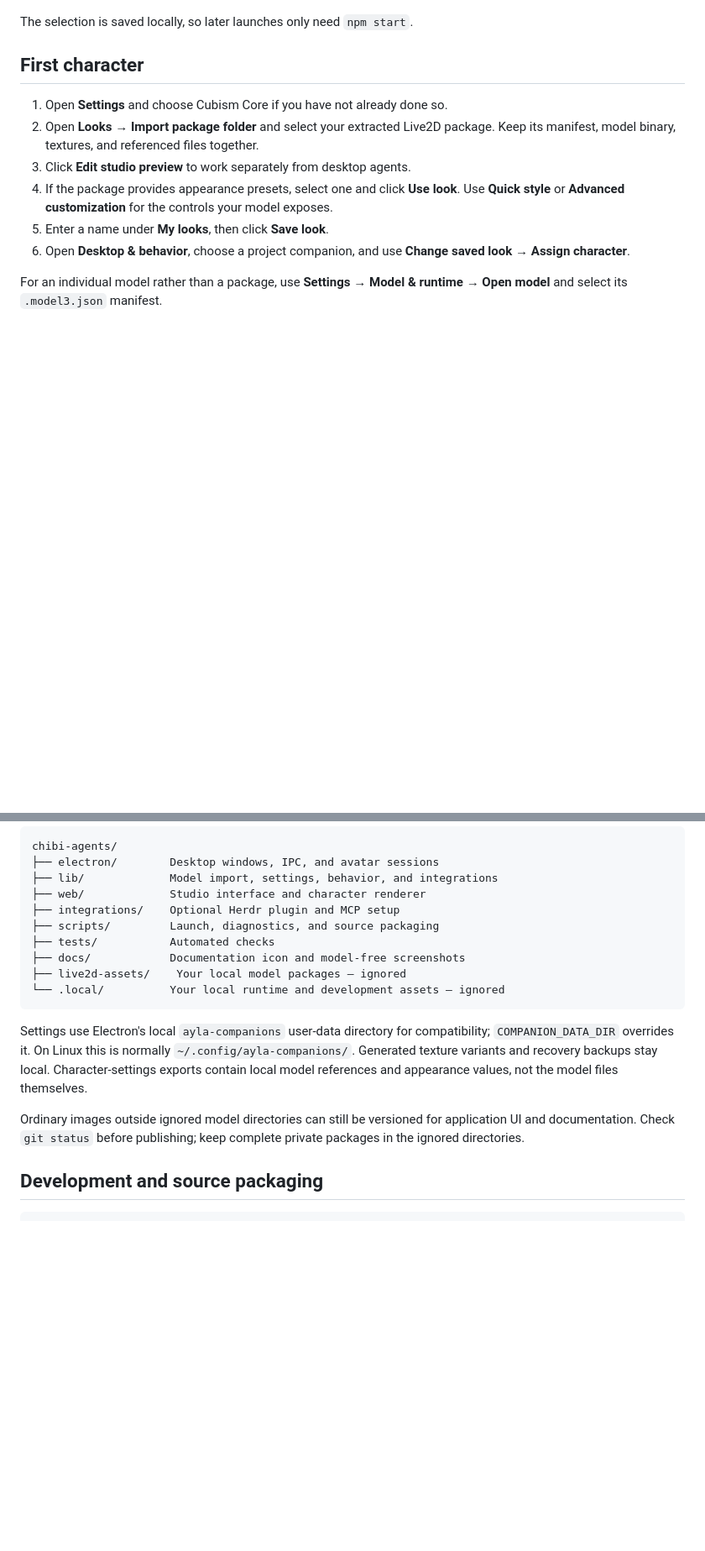
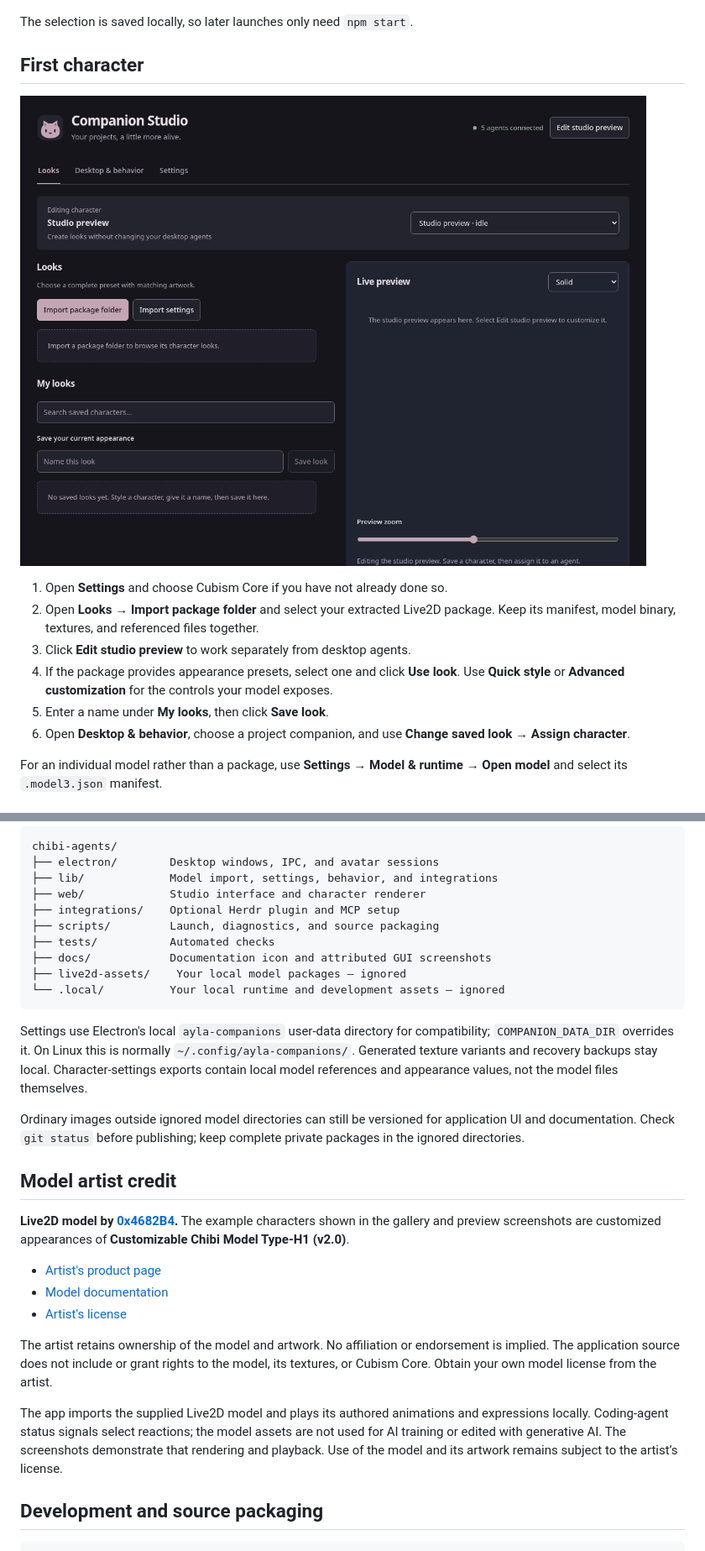
Before and after one commit to mkaydin/chibi-agents, a Markdown page: README.md, 2 parts joined by grey strips. Shown: that part at 84% size. Drawn GitHub-style; blank space fills up the shorter version.

````diff
--- a/README.md
+++ b/README.md
@@ -76,6 +87,8 @@ npm start -- --core /absolute/path/to/live2dcubismcore.min.js
 The selection is saved locally, so later launches only need `npm start`.
 
 ## First character
+
+![First-run interface before importing your own model](docs/screenshots/page-looks.png)
 
 1. Open **Settings** and choose Cubism Core if you have not already done so.
 2. Open **Looks → Import package folder** and select your extracted Live2D package. Keep its manifest, model binary, textures, and referenced files together.
@@ -177,7 +190,7 @@ chibi-agents/
 ├── integrations/    Optional Herdr plugin and MCP setup
 ├── scripts/         Launch, diagnostics, and source packaging
 ├── tests/           Automated checks
-├── docs/            Documentation icon and model-free screenshots
+├── docs/            Documentation icon and attributed GUI screenshots
 ├── live2d-assets/    Your local model packages — ignored
 └── .local/          Your local runtime and development assets — ignored
 ```
@@ -185,6 +198,18 @@ chibi-agents/
 Settings use Electron's local `ayla-companions` user-data directory for compatibility; `COMPANION_DATA_DIR` overrides it. On Linux this is normally `~/.config/ayla-companions/`. Generated texture variants and recovery backups stay local. Character-settings exports contain local model references and appearance values, not the model files themselves.
 
 Ordinary images outside ignored model directories can still be versioned for application UI and documentation. Check `git status` before publishing; keep complete private packages in the ignored directories.
+
+## Model artist credit
+
+**Live2D model by [0x4682B4](https://0x4682b4.com/).** The example characters shown in the gallery and preview screenshots are customized appearances of **Customizable Chibi Model Type-H1 (v2.0)**.
+
+- [Artist's product page](https://0x4682b4.booth.pm/items/4991289)
+- [Model documentation](https://0xlive2dmodels.glycoproduction.com/models/type-h1/)
+- [Artist's license](https://0xlive2dmodels.glycoproduction.com/license/)
+
+The artist retains ownership of the model and artwork. No affiliation or endorsement is implied. The application source does not include or grant rights to the model, its textures, or Cubism Core. Obtain your own model license from the artist.
+
+The app imports the supplied Live2D model and plays its authored animations and expressions locally. Coding-agent status signals select reactions; the model assets are not used for AI training or edited with generative AI. The screenshots demonstrate that rendering and playback. Use of the model and its artwork remains subject to the artist’s license.
 
 ## Development and source packaging
 
````
Also changed, not shown: other parts of README.md (+13 -2 lines), docs/ASSETS.md (+20 -1 lines), docs/screenshots/example-looks.png (added), docs/screenshots/example-preview-narrow.png (added).
